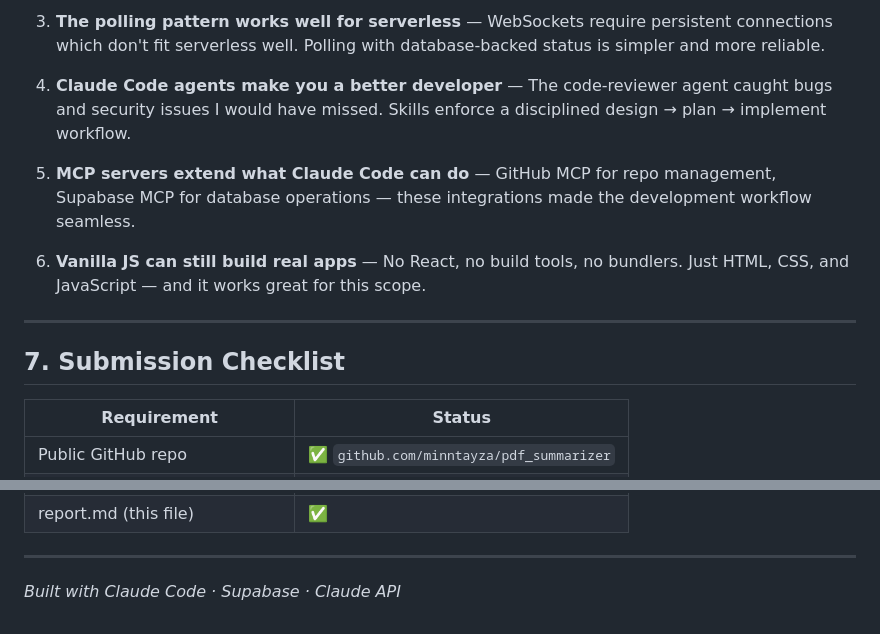
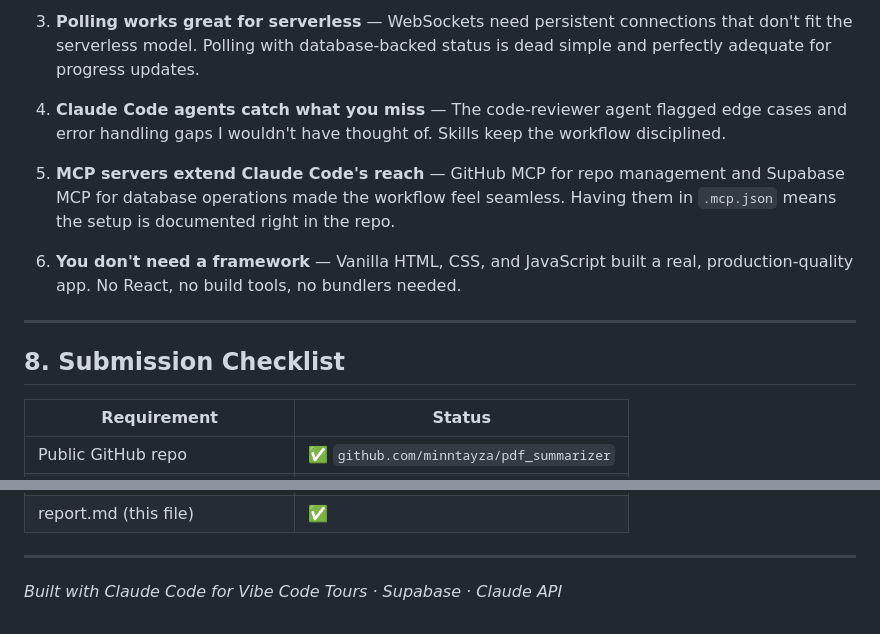
Before and after one commit to minntayza/pdf_summarizer, a Markdown page: report.md, 2 parts joined by grey strips. GitHub-like rendering.

```diff
--- a/report.md
+++ b/report.md
@@ -123,15 +135,15 @@ This project was built **entirely with Claude Code**. Here's how Claude Code con
 
-3. **The polling pattern works well for serverless** — WebSockets require persistent connections which don't fit serverless well. Polling with database-backed status is simpler and more reliable.
+3. **Polling works great for serverless** — WebSockets need persistent connections that don't fit the serverless model. Polling with database-backed status is dead simple and perfectly adequate for progress updates.
 
-4. **Claude Code agents make you a better developer** — The code-reviewer agent caught bugs and security issues I would have missed. Skills enforce a disciplined design → plan → implement workflow.
+4. **Claude Code agents catch what you miss** — The code-reviewer agent flagged edge cases and error handling gaps I wouldn't have thought of. Skills keep the workflow disciplined.
 
-5. **MCP servers extend what Claude Code can do** — GitHub MCP for repo management, Supabase MCP for database operations — these integrations made the development workflow seamless.
+5. **MCP servers extend Claude Code's reach** — GitHub MCP for repo management and Supabase MCP for database operations made the workflow feel seamless. Having them in `.mcp.json` means the setup is documented right in the repo.
 
-6. **Vanilla JS can still build real apps** — No React, no build tools, no bundlers. Just HTML, CSS, and JavaScript — and it works great for this scope.
+6. **You don't need a framework** — Vanilla HTML, CSS, and JavaScript built a real, production-quality app. No React, no build tools, no bundlers needed.
 
 ---
 
-## 7. Submission Checklist
+## 8. Submission Checklist
 
 | Requirement | Status |
 |-------------|--------|
@@ -146,4 +158,4 @@ This project was built **entirely with Claude Code**. Here's how Claude Code con
 
 ---
 
-*Built with Claude Code · Supabase · Claude API*
+*Built with Claude Code for Vibe Code Tours · Supabase · Claude API*
```
Also changed, not shown: other parts of report.md (+62 -50 lines), slides/pitch.md (+40 -39 lines).
